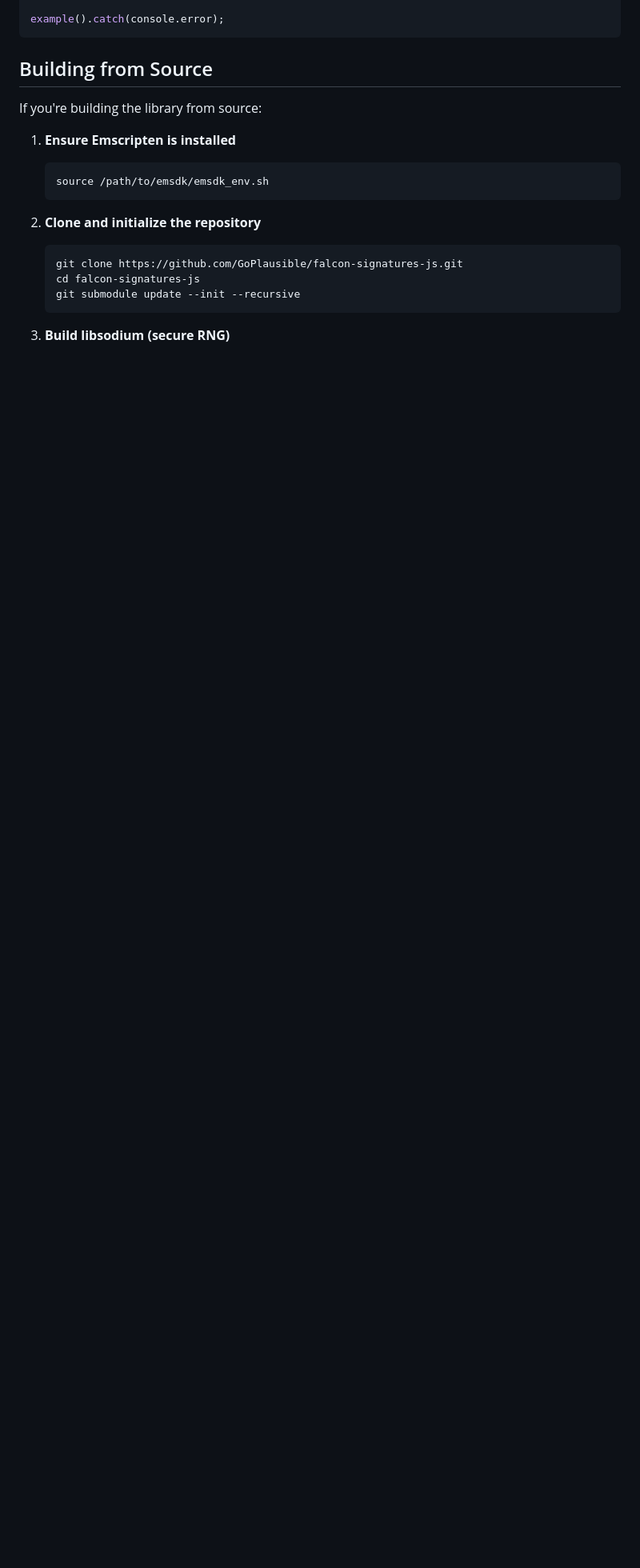
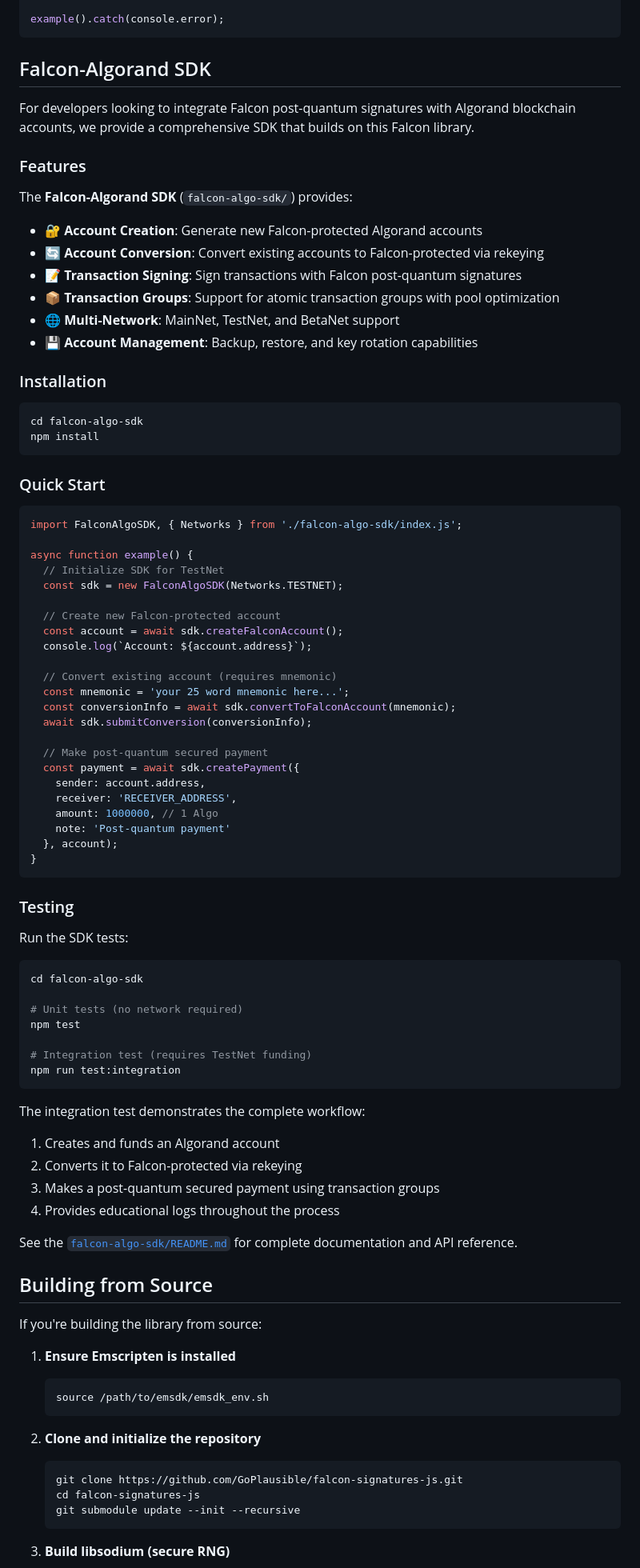
Before and after one commit to GoPlausible/falcon-signatures-js, a Markdown page: README.md, the part around one of its changes. Shown at 80% size. GitHub-like rendering; blank space fills up the shorter version.

Commit message:
Add README ref

````diff
--- a/README.md
+++ b/README.md
@@ -191,6 +192,78 @@ async function example() {
 
 example().catch(console.error);
 ```
+
+## Falcon-Algorand SDK
+
+For developers looking to integrate Falcon post-quantum signatures with Algorand blockchain accounts, we provide a comprehensive SDK that builds on this Falcon library.
+
+### Features
+
+The **Falcon-Algorand SDK** (`falcon-algo-sdk/`) provides:
+
+- **🔐 Account Creation**: Generate new Falcon-protected Algorand accounts
+- **🔄 Account Conversion**: Convert existing accounts to Falcon-protected via rekeying
+- **📝 Transaction Signing**: Sign transactions with Falcon post-quantum signatures
+- **📦 Transaction Groups**: Support for atomic transaction groups with pool optimization
+- **🌐 Multi-Network**: MainNet, TestNet, and BetaNet support
+- **💾 Account Management**: Backup, restore, and key rotation capabilities
+
+### Installation
+
+```bash
+cd falcon-algo-sdk
+npm install
+```
+
+### Quick Start
+
+```javascript
+import FalconAlgoSDK, { Networks } from './falcon-algo-sdk/index.js';
+
+async function example() {
+  // Initialize SDK for TestNet
+  const sdk = new FalconAlgoSDK(Networks.TESTNET);
+
+  // Create new Falcon-protected account
+  const account = await sdk.createFalconAccount();
+  console.log(`Account: ${account.address}`);
+
+  // Convert existing account (requires mnemonic)
+  const mnemonic = 'your 25 word mnemonic here...';
+  const conversionInfo = await sdk.convertToFalconAccount(mnemonic);
+  await sdk.submitConversion(conversionInfo);
+
+  // Make post-quantum secured payment
+  const payment = await sdk.createPayment({
+    sender: account.address,
+    receiver: 'RECEIVER_ADDRESS',
+    amount: 1000000, // 1 Algo
+    note: 'Post-quantum payment'
+  }, account);
+}
+```
+
+### Testing
+
+Run the SDK tests:
+
+```bash
+cd falcon-algo-sdk
+
+# Unit tests (no network required)
+npm test
+
+# Integration test (requires TestNet funding)
+npm run test:integration
+```
+
+The integration test demonstrates the complete workflow:
+1. Creates and funds an Algorand account
+2. Converts it to Falcon-protected via rekeying
+3. Makes a post-quantum secured payment using transaction groups
+4. Provides educational logs throughout the process
+
+See the [`falcon-algo-sdk/README.md`](falcon-algo-sdk/README.md) for complete documentation and API reference.
 
 ## Building from Source
 
````
Also changed, not shown: other parts of README.md (+1 -0 lines).
